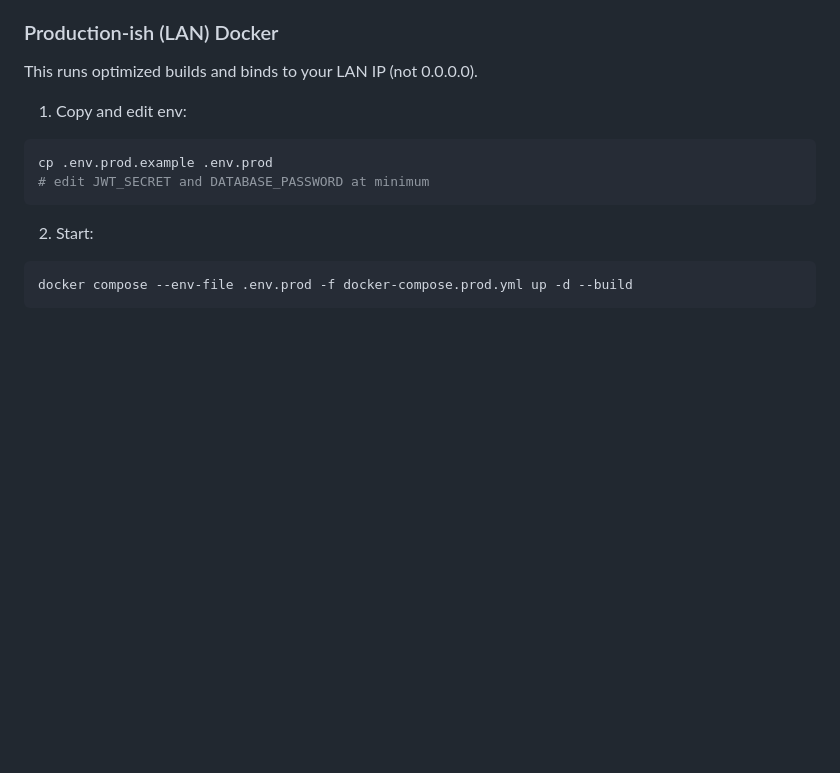
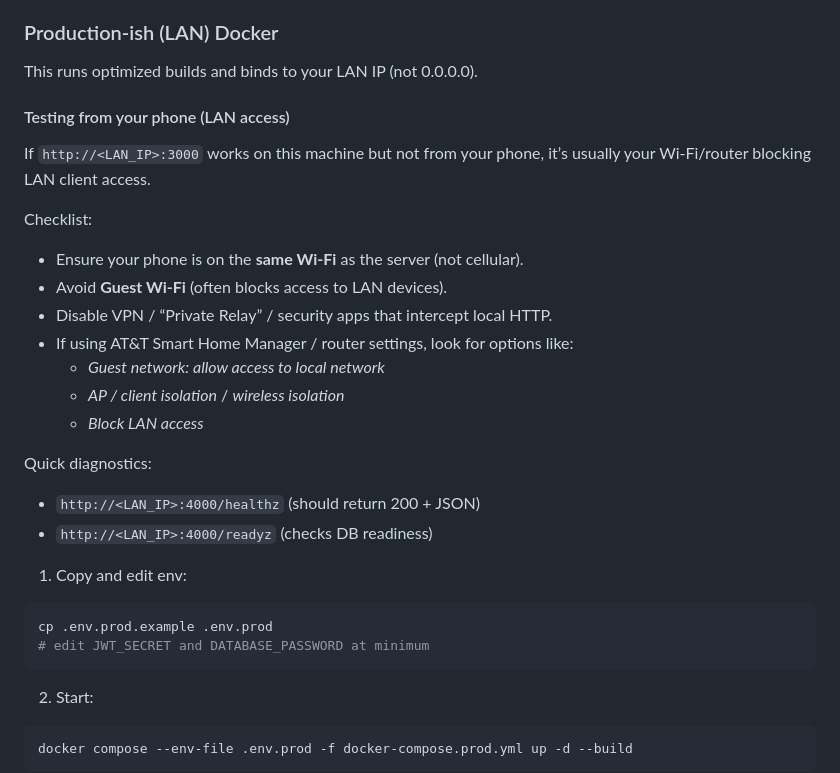
Before and after one commit to jerrycearley/vision-app, a Markdown page: README.md, the part around the change. Drawn GitHub-style; blank space fills up the shorter version.

Commit message:
docs: add LAN access troubleshooting

````diff
--- a/README.md
+++ b/README.md
@@ -105,6 +105,23 @@ Services (dev):
 ### Production-ish (LAN) Docker
 
 This runs optimized builds and binds to your LAN IP (not 0.0.0.0).
+
+#### Testing from your phone (LAN access)
+
+If `http://<LAN_IP>:3000` works on this machine but not from your phone, it’s usually your Wi‑Fi/router blocking LAN client access.
+
+Checklist:
+- Ensure your phone is on the **same Wi‑Fi** as the server (not cellular).
+- Avoid **Guest Wi‑Fi** (often blocks access to LAN devices).
+- Disable VPN / “Private Relay” / security apps that intercept local HTTP.
+- If using AT&T Smart Home Manager / router settings, look for options like:
+  - *Guest network: allow access to local network*
+  - *AP / client isolation* / *wireless isolation*
+  - *Block LAN access*
+
+Quick diagnostics:
+- `http://<LAN_IP>:4000/healthz` (should return 200 + JSON)
+- `http://<LAN_IP>:4000/readyz` (checks DB readiness)
 
 1) Copy and edit env:
 ```bash
````
